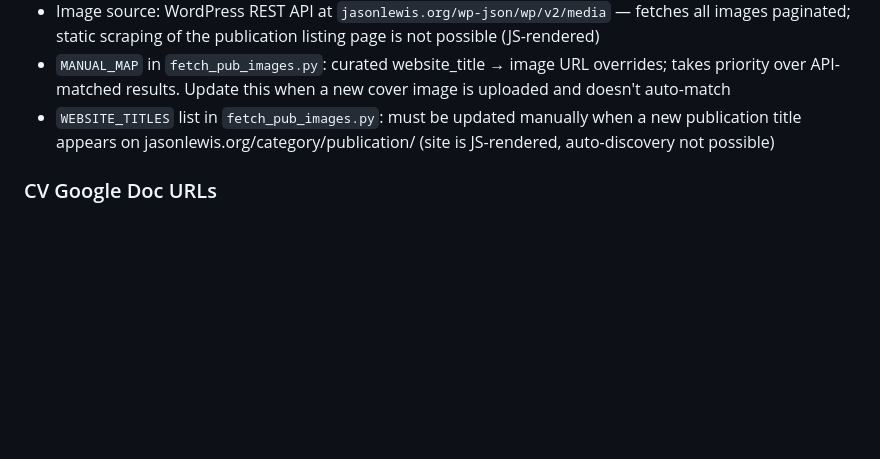
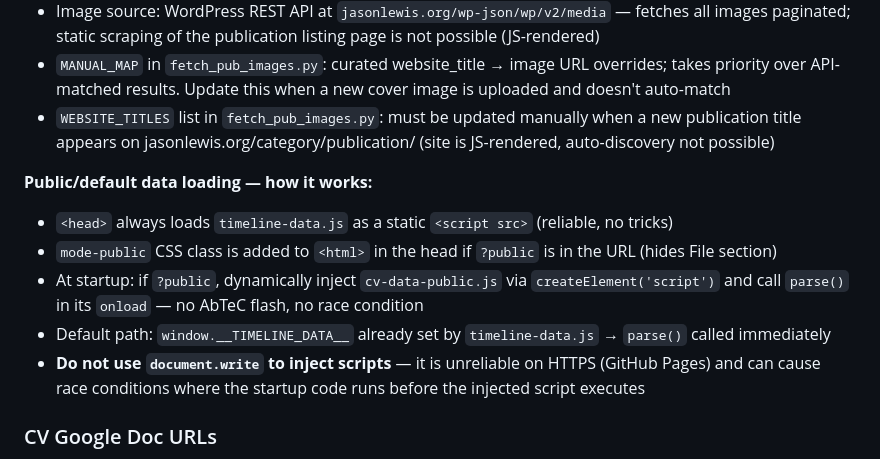
Before and after one commit to North-Fork/Timeline, a Markdown page: CLAUDE.md, the part around the change. Drawn GitHub-style; blank space fills up the shorter version.

Commit message:
Document public/default data loading architecture in CLAUDE.md
Co-Authored-By: Claude Sonnet 4.6 <noreply@anthropic.com>

```diff
--- a/CLAUDE.md
+++ b/CLAUDE.md
@@ -162,6 +162,13 @@ Can also be triggered manually: **Actions → Weekly CV update → Run workflow*
 - `MANUAL_MAP` in `fetch_pub_images.py`: curated website_title → image URL overrides; takes priority over API-matched results. Update this when a new cover image is uploaded and doesn't auto-match
 - `WEBSITE_TITLES` list in `fetch_pub_images.py`: must be updated manually when a new publication title appears on jasonlewis.org/category/publication/ (site is JS-rendered, auto-discovery not possible)
 
+**Public/default data loading — how it works:**
+- `<head>` always loads `timeline-data.js` as a static `<script src>` (reliable, no tricks)
+- `mode-public` CSS class is added to `<html>` in the head if `?public` is in the URL (hides File section)
+- At startup: if `?public`, dynamically inject `cv-data-public.js` via `createElement('script')` and call `parse()` in its `onload` — no AbTeC flash, no race condition
+- Default path: `window.__TIMELINE_DATA__` already set by `timeline-data.js` → `parse()` called immediately
+- **Do not use `document.write` to inject scripts** — it is unreliable on HTTPS (GitHub Pages) and can cause race conditions where the startup code runs before the injected script executes
+
 ### CV Google Doc URLs
 
 Jason's CV is split across three Google Docs. Only the Research-Creation doc is published
```
